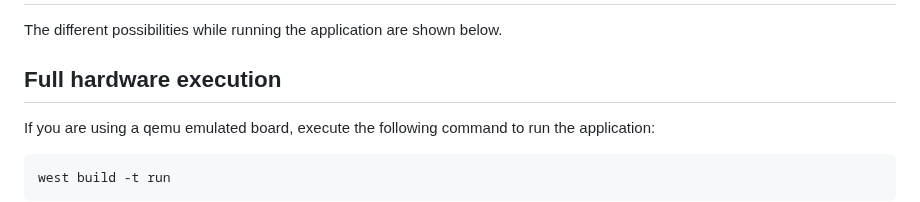
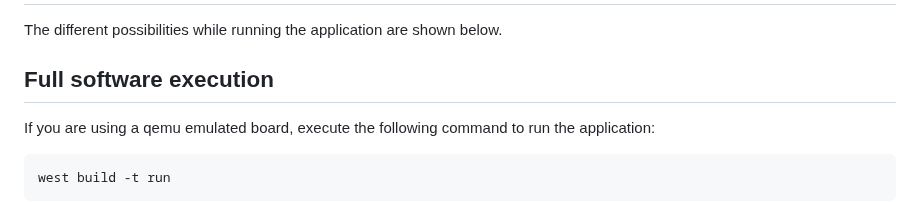
Before and after one commit to lromeraj/lua-zephyr-module, a Markdown page: README.md, the part around the change. Drawn GitHub-style.

````diff
--- a/README.md
+++ b/README.md
@@ -77,7 +77,7 @@ This will be explained in more detail in the following section.
 
 The different possibilities while running the application are shown below.
 
-## Full hardware execution
+## Full software execution
 
 If you are using a qemu emulated board, execute the following command to run the application:
 ``` bash
````
